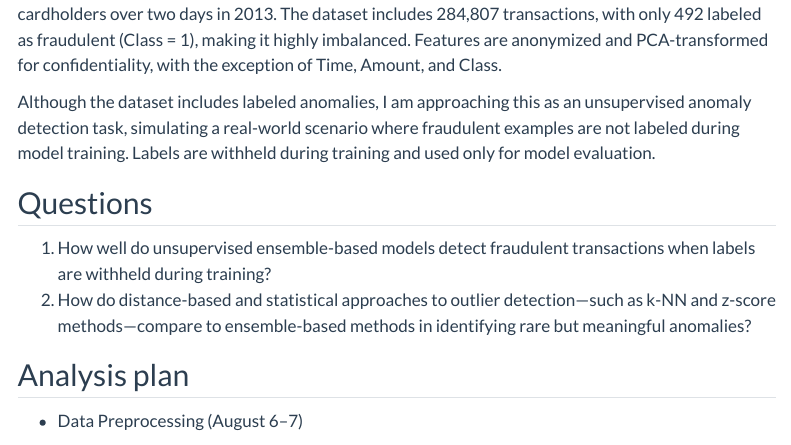
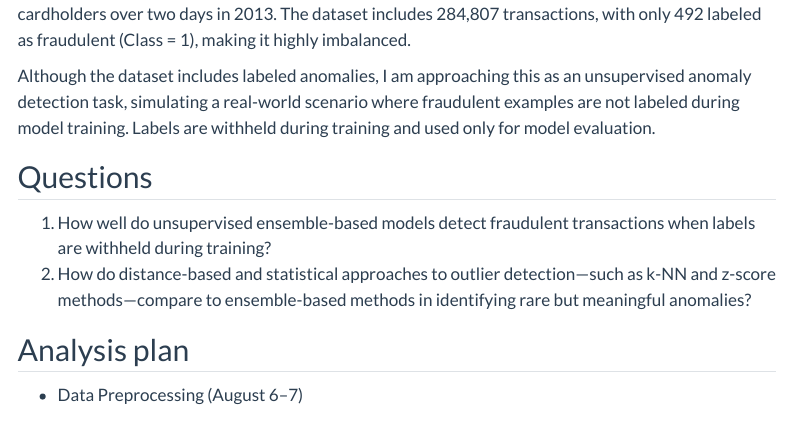
Before and after one commit to rzzllzz/final-project-rodriguez, a Quarto document (proposal.qmd): the page in a window 1100 px wide, from 320 px down. Rendered offline with R 4.5, knitr and Pandoc in place of Quarto, with nearby package versions; some code elsewhere in the file could not run offline; menus at the side of the page are left out.

Commit message:
Final final edits for fork

````diff
--- a/proposal.qmd
+++ b/proposal.qmd
@@ -36,7 +36,7 @@ df_shape = df.shape
 df_preview = df.head()
 ```
 
-This project uses the Credit Card Fraud Detection dataset, containing transactions made by European cardholders over two days in 2013. The dataset includes 284,807 transactions, with only 492 labeled as fraudulent (Class = 1), making it highly imbalanced. Features are anonymized and PCA-transformed for confidentiality, with the exception of Time, Amount, and Class.
+This project uses the Credit Card Fraud Detection dataset, containing transactions made by European cardholders over two days in 2013. The dataset includes 284,807 transactions, with only 492 labeled as fraudulent (Class = 1), making it highly imbalanced.
 
 Although the dataset includes labeled anomalies, I am approaching this as an unsupervised anomaly detection task, simulating a real-world scenario where fraudulent examples are not labeled during model training. Labels are withheld during training and used only for model evaluation.
 
````
